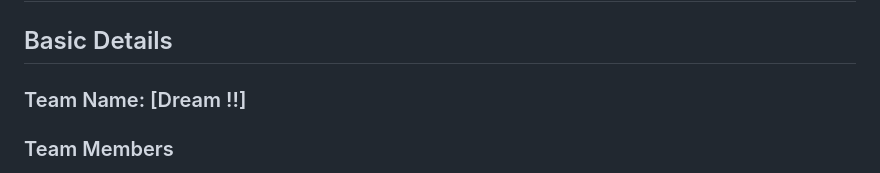
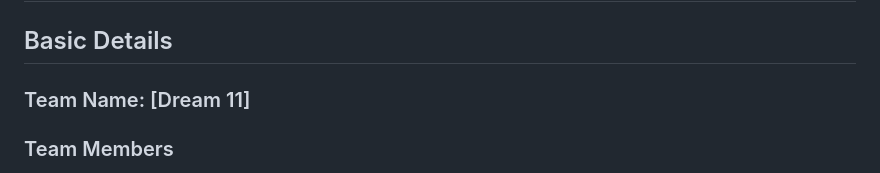
Before and after one commit to sathyajithkm/thaadeem-meesheem-indoooo, a Markdown page: README.md, the part around the change. GitHub-like rendering.

Commit message:
Update team name from 'Dream !!' to 'Dream 11'

```diff
--- a/README.md
+++ b/README.md
@@ -6,7 +6,7 @@
 
 
 ## Basic Details
-### Team Name: [Dream !!]
+### Team Name: [Dream 11]
 
 
 ### Team Members
```
